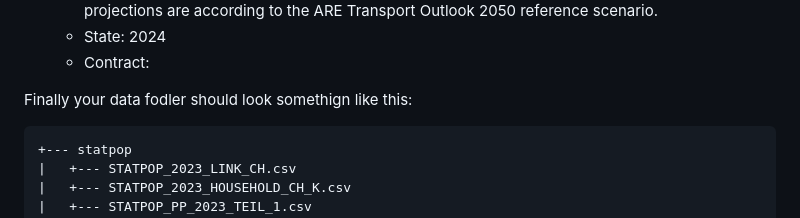
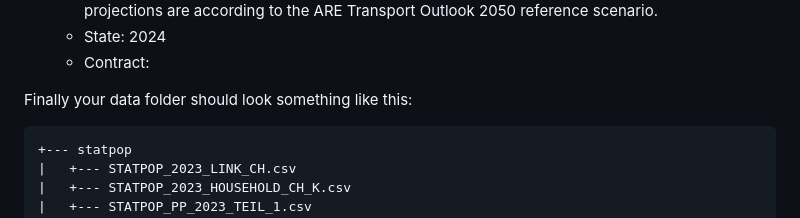
Before and after one commit to eqasim-org/eqasim-switzerland, a Markdown page: README.md, the part around the change. Rendered like a GitHub page.

````diff
--- a/README.md
+++ b/README.md
@@ -231,7 +231,7 @@ classifications for all municipalities on 01.01.2024
     - State: 2024
     - Contract:
 
-Finally your data fodler should look somethign like this:
+Finally your data folder should look something like this:
 ```
 +--- statpop
 |   +--- STATPOP_2023_LINK_CH.csv
````
